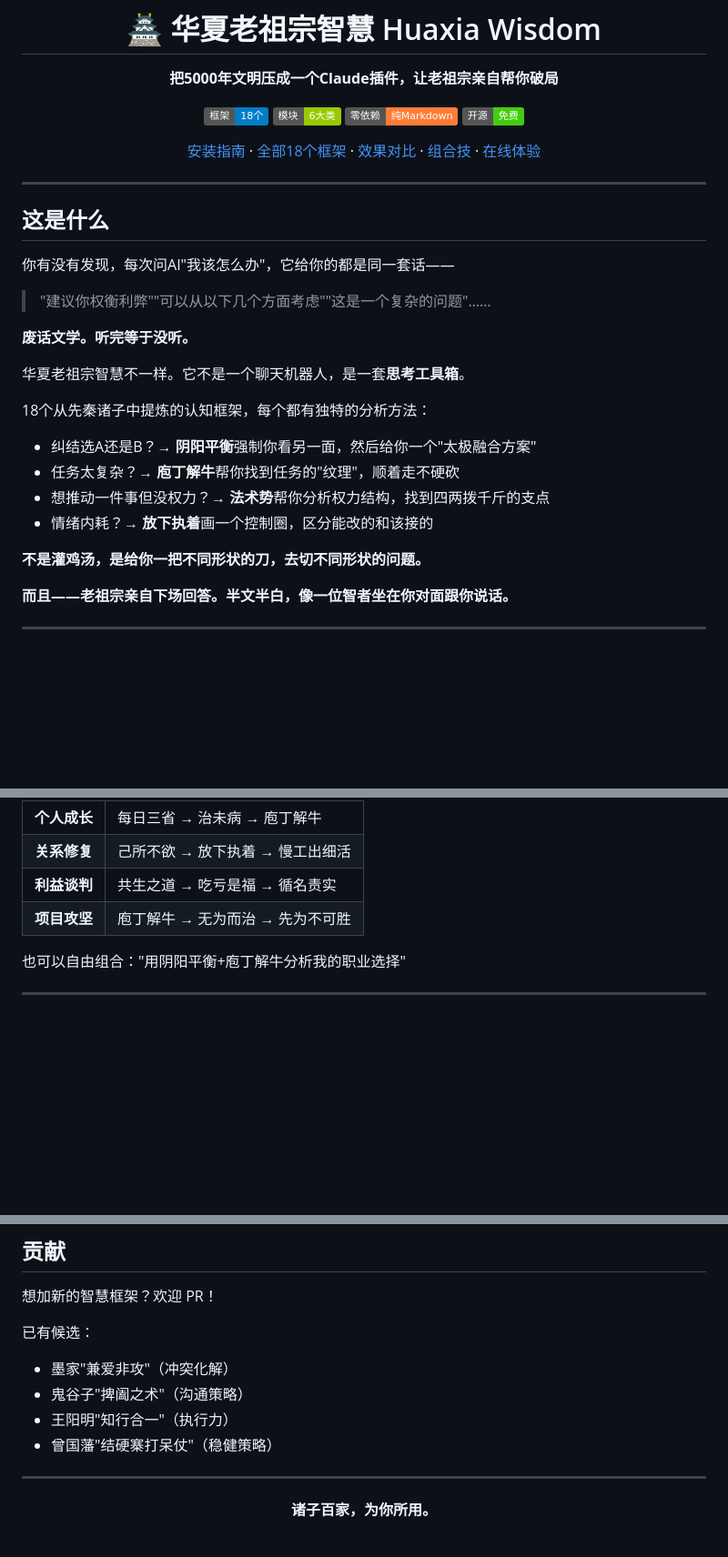
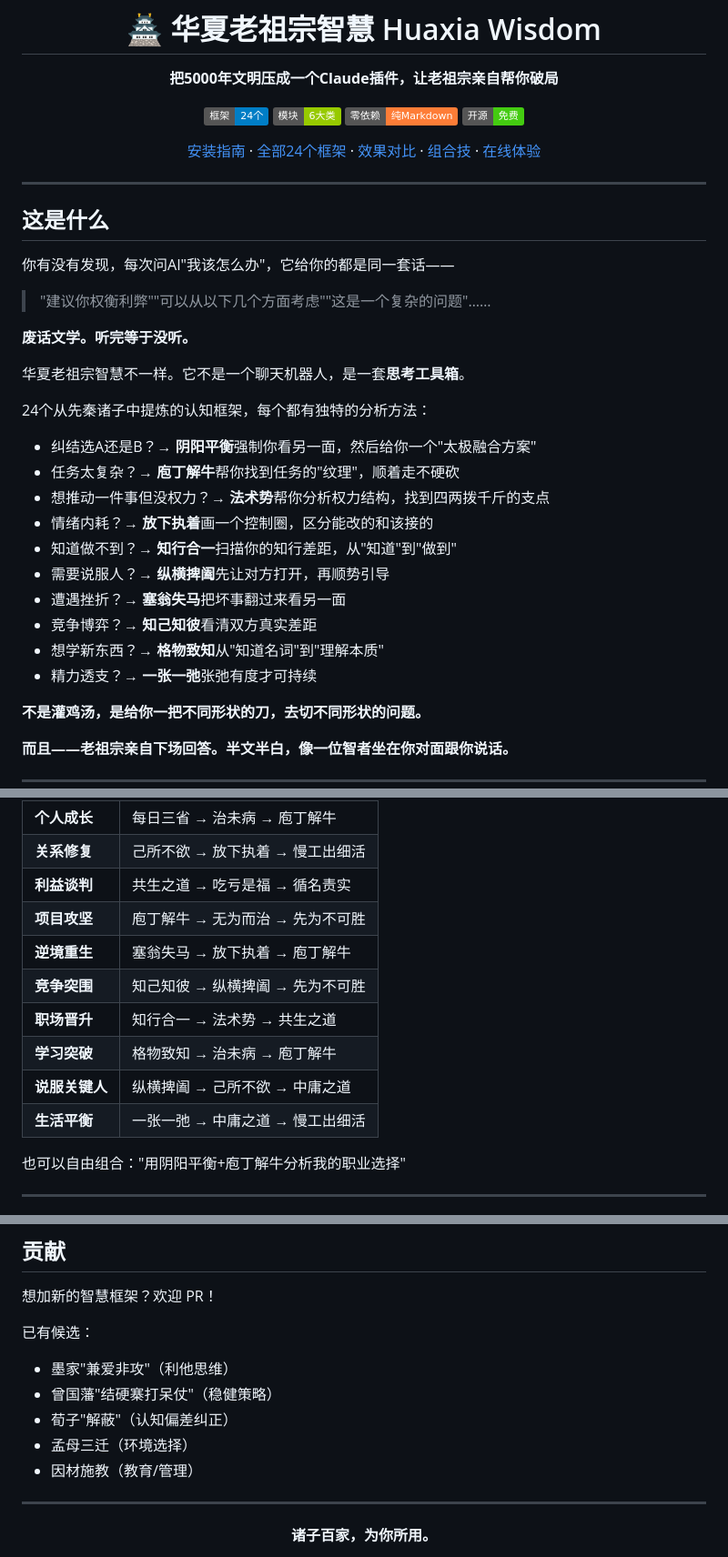
Before and after one commit to liangjfblue/huaxia-wisdom, a Markdown page: README.md, 3 parts joined by grey strips. Shown at 91% size. Drawn GitHub-style; badges without logos; blank space fills up the shorter version.

Commit message:
docs: 更新 README，18→24 框架
- badge 和标题数字更新
- 新增 6 个框架简介和示例
- 组合技表新增 7 条链路
- 使用示例新增 5 条
- 候选列表更新（移除已实现的，补充新候选）

```diff
--- a/README.md
+++ b/README.md
@@ -4,9 +4,9 @@
 
 **把5000年文明压成一个Claude插件，让老祖宗亲自帮你破局**
 
-[![](https://img.shields.io/badge/框架-18个-blue)]() [![](https://img.shields.io/badge/模块-6大类-green)]() [![](https://img.shields.io/badge/零依赖-纯Markdown-orange)]() [![](https://img.shields.io/badge/开源-免费-success)]()
+[![](https://img.shields.io/badge/框架-24个-blue)]() [![](https://img.shields.io/badge/模块-6大类-green)]() [![](https://img.shields.io/badge/零依赖-纯Markdown-orange)]() [![](https://img.shields.io/badge/开源-免费-success)]()
 
-[安装指南](#-三步安装) · [全部18个框架](#-18个智慧框架) · [效果对比](#-效果对比) · [组合技](#-组合技) · [在线体验](https://huaxia-wisdom.vercel.app)
+[安装指南](#-三步安装) · [全部24个框架](#-24个智慧框架) · [效果对比](#-效果对比) · [组合技](#-组合技) · [在线体验](https://huaxia-wisdom.vercel.app)
 
 </div>
 
@@ -22,12 +22,18 @@
 
 华夏老祖宗智慧不一样。它不是一个聊天机器人，是一套**思考工具箱**。
 
-18个从先秦诸子中提炼的认知框架，每个都有独特的分析方法：
+24个从先秦诸子中提炼的认知框架，每个都有独特的分析方法：
 
 - 纠结选A还是B？→ **阴阳平衡**强制你看另一面，然后给你一个"太极融合方案"
 - 任务太复杂？→ **庖丁解牛**帮你找到任务的"纹理"，顺着走不硬砍
 - 想推动一件事但没权力？→ **法术势**帮你分析权力结构，找到四两拨千斤的支点
 - 情绪内耗？→ **放下执着**画一个控制圈，区分能改的和该接的
+- 知道做不到？→ **知行合一**扫描你的知行差距，从"知道"到"做到"
+- 需要说服人？→ **纵横捭阖**先让对方打开，再顺势引导
+- 遭遇挫折？→ **塞翁失马**把坏事翻过来看另一面
+- 竞争博弈？→ **知己知彼**看清双方真实差距
+- 想学新东西？→ **格物致知**从"知道名词"到"理解本质"
+- 精力透支？→ **一张一弛**张弛有度才可持续
 
 **不是灌鸡汤，是给你一把不同形状的刀，去切不同形状的问题。**
 
@@ -129,6 +141,12 @@
 | **关系修复** | 己所不欲 → 放下执着 → 慢工出细活 |
 | **利益谈判** | 共生之道 → 吃亏是福 → 循名责实 |
 | **项目攻坚** | 庖丁解牛 → 无为而治 → 先为不可胜 |
+| **逆境重生** | 塞翁失马 → 放下执着 → 庖丁解牛 |
+| **竞争突围** | 知己知彼 → 纵横捭阖 → 先为不可胜 |
+| **职场晋升** | 知行合一 → 法术势 → 共生之道 |
+| **学习突破** | 格物致知 → 治未病 → 庖丁解牛 |
+| **说服关键人** | 纵横捭阖 → 己所不欲 → 中庸之道 |
+| **生活平衡** | 一张一弛 → 中庸之道 → 慢工出细活 |
 
 也可以自由组合："用阴阳平衡+庖丁解牛分析我的职业选择"
 
@@ -218,10 +241,11 @@ Skill 会自动匹配最合适的智慧框架。也可以主动指定：
 想加新的智慧框架？欢迎 PR！
 
 已有候选：
-- 墨家"兼爱非攻"（冲突化解）
-- 鬼谷子"捭阖之术"（沟通策略）
-- 王阳明"知行合一"（执行力）
+- 墨家"兼爱非攻"（利他思维）
 - 曾国藩"结硬寨打呆仗"（稳健策略）
+- 荀子"解蔽"（认知偏差纠正）
+- 孟母三迁（环境选择）
+- 因材施教（教育/管理）
 
 ---
 
```
Also changed, not shown: other parts of README.md (+12 -1 lines).
